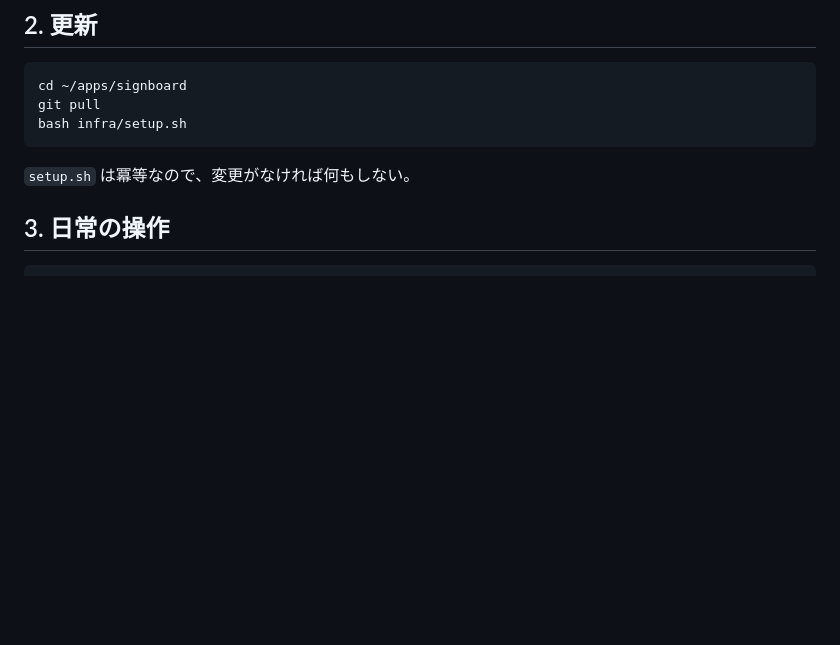
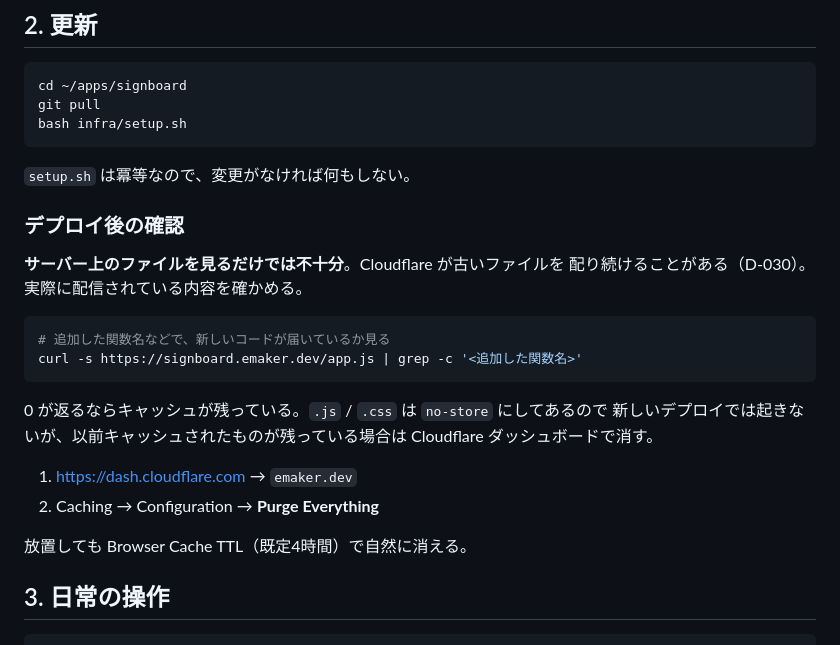
Before and after one commit to EngineMaker/signboard, a Markdown page: docs/OPERATIONS.md, the part around the change. Rendered like a GitHub page; blank space fills up the shorter version.

Commit message:
docs: デプロイ後の確認手順を追記
サーバー上のファイルだけ見ても、配信内容が新しいとは限らない。

Co-Authored-By: Claude Opus 5 (1M context) <noreply@anthropic.com>
Claude-Session: https://claude.ai/code/session_01GopNfGasLTMASfF6Fxs974

````diff
--- a/docs/OPERATIONS.md
+++ b/docs/OPERATIONS.md
@@ -124,6 +124,25 @@ bash infra/setup.sh
 ```
 
 `setup.sh` は冪等なので、変更がなければ何もしない。
+
+### デプロイ後の確認
+
+**サーバー上のファイルを見るだけでは不十分**。Cloudflare が古いファイルを
+配り続けることがある（D-030）。実際に配信されている内容を確かめる。
+
+```bash
+# 追加した関数名などで、新しいコードが届いているか見る
+curl -s https://signboard.emaker.dev/app.js | grep -c '<追加した関数名>'
+```
+
+0 が返るならキャッシュが残っている。`.js` / `.css` は `no-store` にしてあるので
+新しいデプロイでは起きないが、以前キャッシュされたものが残っている場合は
+Cloudflare ダッシュボードで消す。
+
+1. https://dash.cloudflare.com → `emaker.dev`
+2. Caching → Configuration → **Purge Everything**
+
+放置しても Browser Cache TTL（既定4時間）で自然に消える。
 
 ## 3. 日常の操作
 
````
